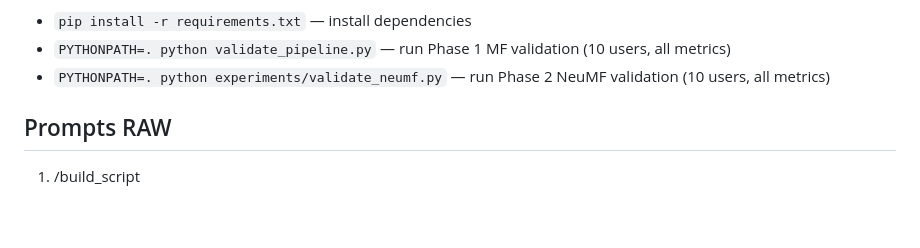
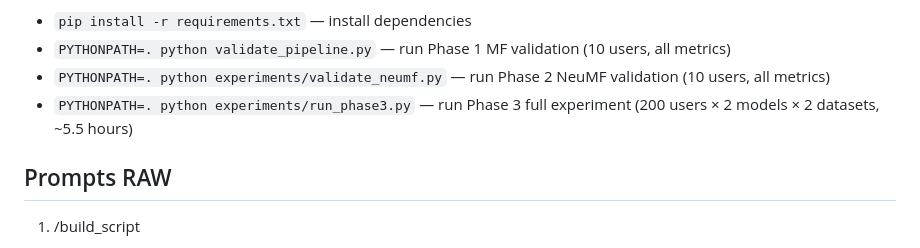
Before and after one commit to stefanocasafranca/CausalLens, a Markdown page: BUILD_SCRIPT_FULL.md, the part around the change. Rendered like a GitHub page; blank space fills up the shorter version.

Commit message:
[invisible-doc] Spec update at 2026-04-15 21:45:00

```diff
--- a/BUILD_SCRIPT_FULL.md
+++ b/BUILD_SCRIPT_FULL.md
@@ -65,6 +65,7 @@ requirements.txt         — dependencies
 - `pip install -r requirements.txt` — install dependencies
 - `PYTHONPATH=. python validate_pipeline.py` — run Phase 1 MF validation (10 users, all metrics)
 - `PYTHONPATH=. python experiments/validate_neumf.py` — run Phase 2 NeuMF validation (10 users, all metrics)
+- `PYTHONPATH=. python experiments/run_phase3.py` — run Phase 3 full experiment (200 users × 2 models × 2 datasets, ~5.5 hours)
 
 ## Prompts RAW
 
```
